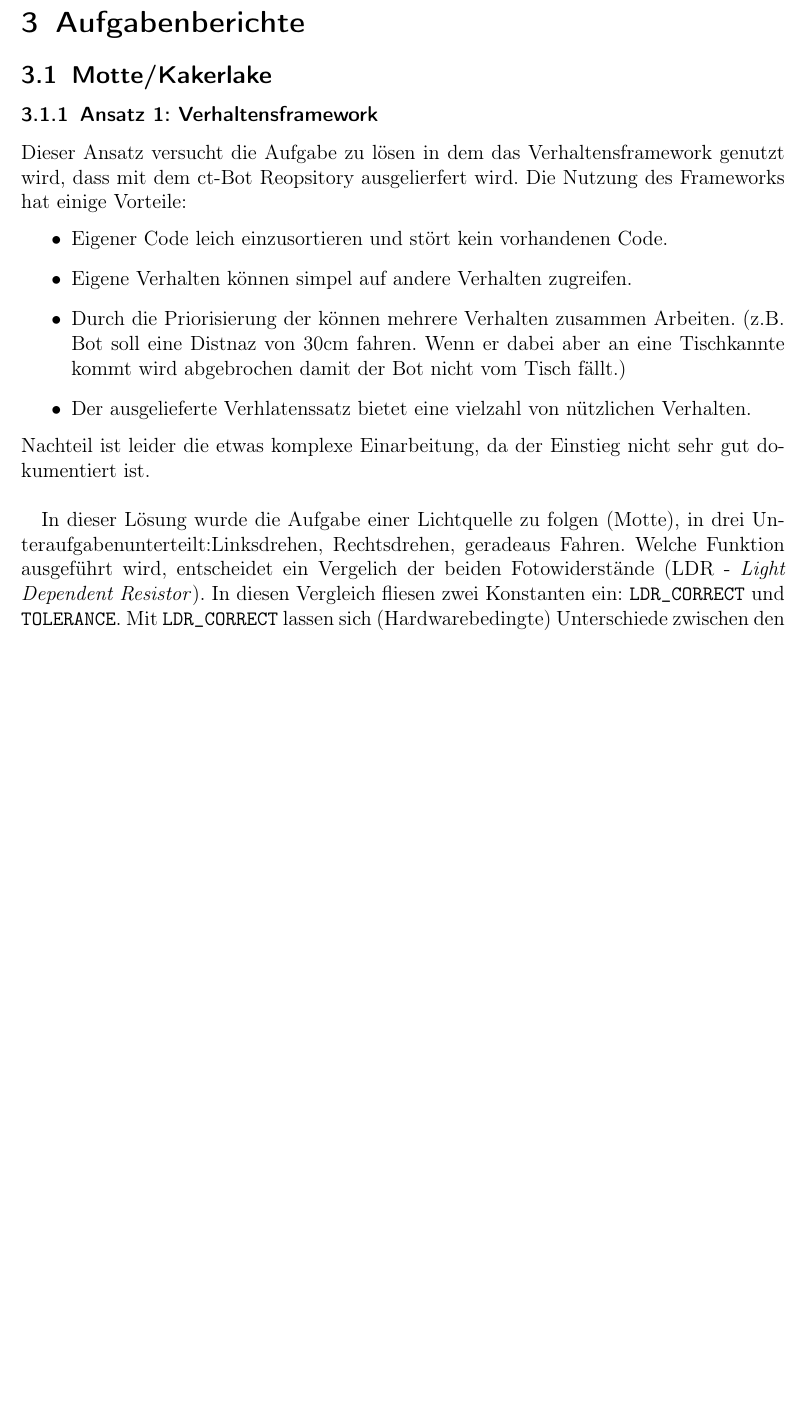
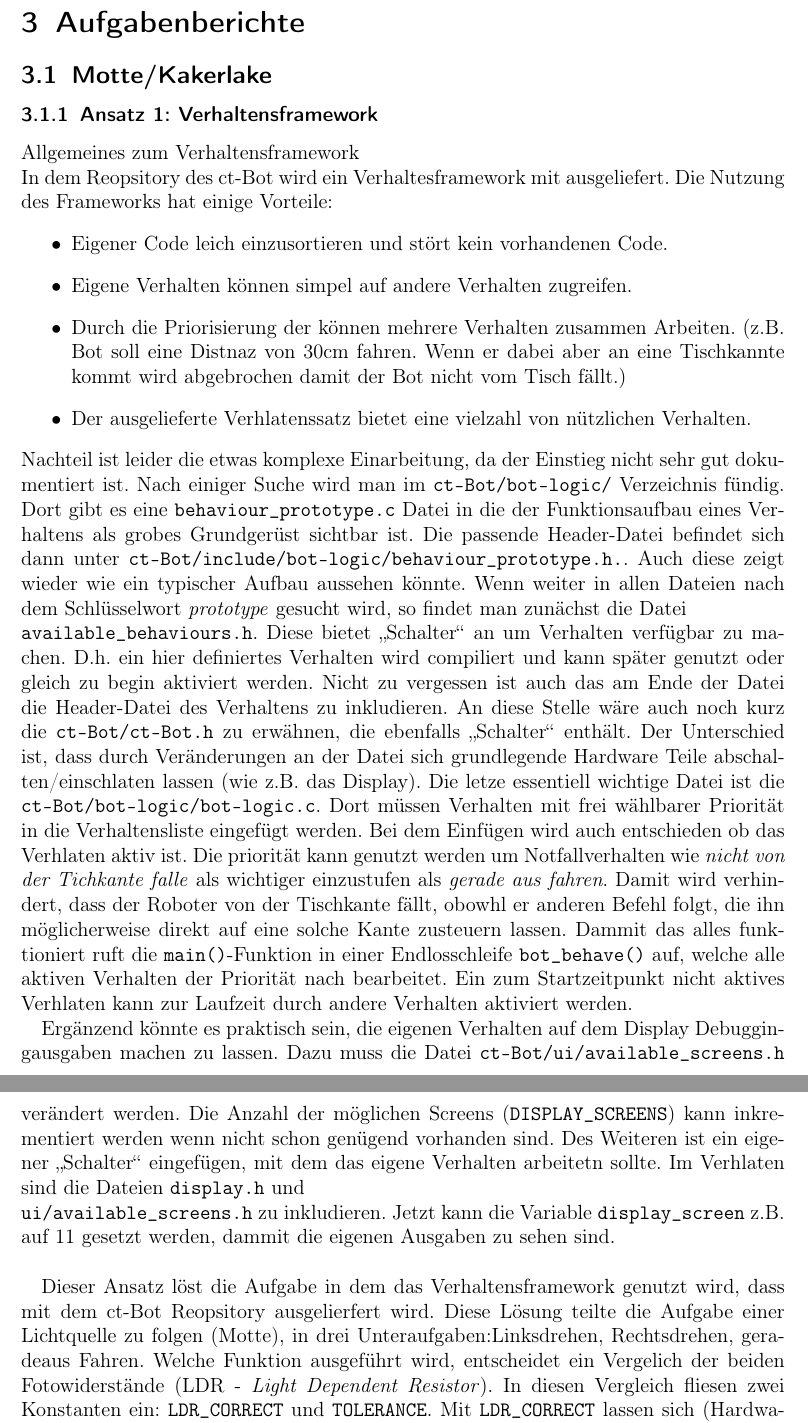
Before and after one commit to stefan-o-g/MobRobSS12, a LaTeX document (doku/Doku.tex, which reads doku/Motte.tex): part of page 7 of 10 before the commit and two parts of pages 7 and 8 of 11 after it, the two joined at a grey line, cut so that both start at the same text, the shorter picture padded with empty space. Compiled offline with pdfLaTeX.

Commit message:
Allgemeiner Text zu Verhalten fertig gestellt aber noch nicht einsortiert. (geht bis "Dieser Ansatz löst die Aufgabe...")

```diff
--- a/doku/Motte.tex
+++ b/doku/Motte.tex
@@ -2,9 +2,9 @@
 \label{motte_kakerlake}
 
 \subsubsection{Ansatz 1: Verhaltensframework}
-Dieser Ansatz versucht die Aufgabe zu lösen in dem das Verhaltensframework
-genutzt wird, dass mit dem ct-Bot Reopsitory ausgelierfert wird. Die Nutzung des
-Frameworks hat einige Vorteile:
+Allgemeines zum Verhaltensframework \\
+In dem Reopsitory des ct-Bot wird ein Verhaltesframework mit ausgeliefert.
+Die Nutzung des Frameworks hat einige Vorteile:
 \begin{itemize}
 	\item Eigener Code leich einzusortieren und stört kein vorhandenen Code.
 	\item Eigene Verhalten können simpel auf andere Verhalten zugreifen.
@@ -15,10 +15,50 @@ Frameworks hat einige Vorteile:
 		Verhalten.
 \end{itemize}
 Nachteil ist leider die etwas komplexe Einarbeitung, da der Einstieg nicht sehr gut
-dokumentiert ist. \\
+dokumentiert ist. Nach einiger Suche wird man im \verb+ct-Bot/bot-logic/+
+Verzeichnis fündig. Dort gibt es eine \verb+behaviour_prototype.c+ Datei
+in die der Funktionsaufbau eines Verhaltens als grobes Grundgerüst sichtbar ist.
+Die passende Header-Datei befindet sich dann unter
+\verb+ct-Bot/include/bot-logic/behaviour_prototype.h.+. Auch diese
+zeigt wieder wie ein typischer Aufbau aussehen könnte. Wenn weiter in allen Dateien
+nach dem Schlüsselwort \textit{prototype} gesucht wird, so findet man zunächst
+die Datei \\ \verb+available_behaviours.h+. Diese bietet "`Schalter"'
+an um Verhalten verfügbar zu machen. D.h. ein hier definiertes Verhalten
+wird compiliert und kann später genutzt oder gleich zu begin aktiviert werden.
+Nicht zu vergessen ist auch das am Ende der Datei die Header-Datei des
+Verhaltens zu inkludieren. An diese Stelle wäre auch noch kurz die
+\verb+ct-Bot/ct-Bot.h+ zu erwähnen, die ebenfalls "`Schalter"' enthält.
+Der Unterschied ist, dass durch Veränderungen an der Datei sich grundlegende
+Hardware Teile abschalten/einschlaten lassen (wie z.B. das Display).
+Die letze essentiell wichtige Datei ist die \verb+ct-Bot/bot-logic/bot-logic.c+.
+Dort müssen Verhalten mit frei wählbarer Priorität in die Verhaltensliste
+eingefügt werden. Bei dem Einfügen wird auch entschieden ob das Verhlaten
+aktiv ist. Die priorität kann genutzt werden um Notfallverhalten wie
+\textit{nicht von der Tichkante falle} als wichtiger einzustufen als
+\textit{gerade aus fahren}. Damit wird verhindert, dass der Roboter von der
+Tischkante fällt, obowhl er anderen Befehl folgt, die ihn möglicherweise
+direkt auf eine solche Kante zusteuern lassen. Dammit das alles funktioniert
+ruft die \verb+main()+-Funktion in einer Endlosschleife \verb+bot_behave()+ auf,
+welche alle aktiven Verhalten der Priorität nach bearbeitet. Ein zum
+Startzeitpunkt nicht aktives Verhlaten kann zur Laufzeit durch andere Verhalten
+aktiviert werden.
 
-In dieser Lösung wurde die Aufgabe einer Lichtquelle zu folgen (Motte), in drei
-Unteraufgabenunterteilt:Linksdrehen, Rechtsdrehen, geradeaus Fahren.
+Ergänzend könnte es praktisch sein, die eigenen Verhalten auf dem Display
+Debuggingausgaben machen zu lassen. Dazu muss die Datei
+\verb+ct-Bot/ui/available_screens.h+ verändert werden. Die Anzahl
+der möglichen Screens (\verb+DISPLAY_SCREENS+) kann inkrementiert werden
+wenn nicht schon genügend vorhanden sind. Des Weiteren ist ein eigener
+"`Schalter"' eingefügen, mit dem das eigene Verhalten arbeitetn sollte.
+Im Verhlaten sind die Dateien \verb+display.h+ und \\
+\verb+ui/available_screens.h+ zu inkludieren. Jetzt kann die Variable
+\verb+display_screen+ z.B. auf 11 gesetzt werden, dammit die eigenen
+Ausgaben zu sehen sind. \\
+
+
+Dieser Ansatz löst die Aufgabe in dem das Verhaltensframework
+genutzt wird, dass mit dem ct-Bot Reopsitory ausgelierfert wird.
+Diese Lösung teilte die Aufgabe einer Lichtquelle zu folgen (Motte), in drei
+Unteraufgaben:Linksdrehen, Rechtsdrehen, geradeaus Fahren.
 Welche Funktion ausgeführt wird, entscheidet ein Vergelich der beiden Fotowiderstände
 (LDR - \textit{Light Dependent Resistor}). In diesen Vergleich fliesen zwei Konstanten ein:
 \verb+LDR_CORRECT+ und \verb+TOLERANCE+. Mit \verb+LDR_CORRECT+ lassen sich
```
Also changed, not shown: code/motte/mit-behaviours/follow-light-diff.txt (+2 -2 lines), 1 other file.
